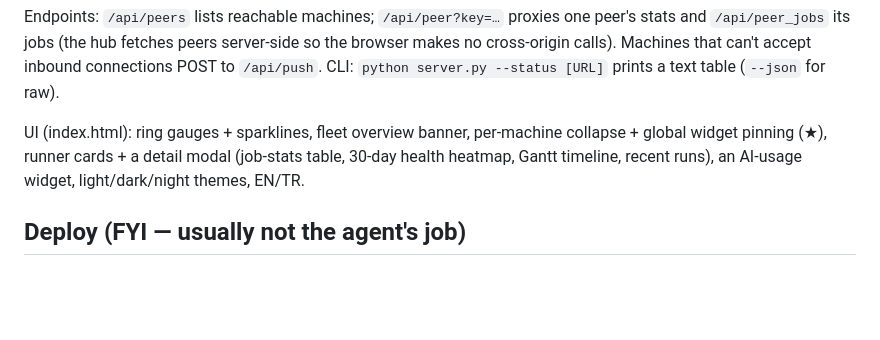
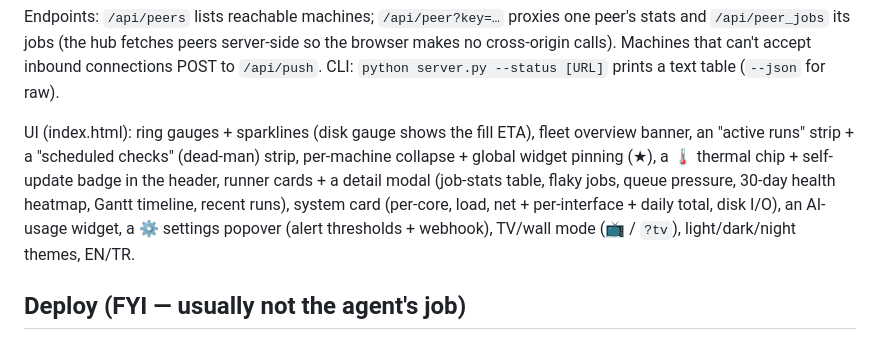
Before and after one commit to berkayturanci/mac-sysdash, a Markdown page: AGENTS.md, the part around the change. GitHub-like rendering; blank space fills up the shorter version.

```diff
--- a/AGENTS.md
+++ b/AGENTS.md
@@ -124,9 +124,13 @@ the browser makes no cross-origin calls). Machines that can't accept inbound
 connections POST to `/api/push`. CLI: `python server.py --status [URL]` prints a
 text table (`--json` for raw).
 
-UI (index.html): ring gauges + sparklines, fleet overview banner, per-machine
-collapse + global widget pinning (★), runner cards + a detail modal (job-stats
-table, 30-day health heatmap, Gantt timeline, recent runs), an AI-usage widget,
+UI (index.html): ring gauges + sparklines (disk gauge shows the fill ETA), fleet
+overview banner, an "active runs" strip + a "scheduled checks" (dead-man) strip,
+per-machine collapse + global widget pinning (★), a 🌡 thermal chip + self-update
+badge in the header, runner cards + a detail modal (job-stats table, flaky jobs,
+queue pressure, 30-day health heatmap, Gantt timeline, recent runs), system card
+(per-core, load, net + per-interface + daily total, disk I/O), an AI-usage widget,
+a ⚙ settings popover (alert thresholds + webhook), TV/wall mode (📺 / `?tv`),
 light/dark/night themes, EN/TR.
 
 ## Deploy (FYI — usually not the agent's job)
```
Also changed, not shown: README.md (+59 -9 lines).
